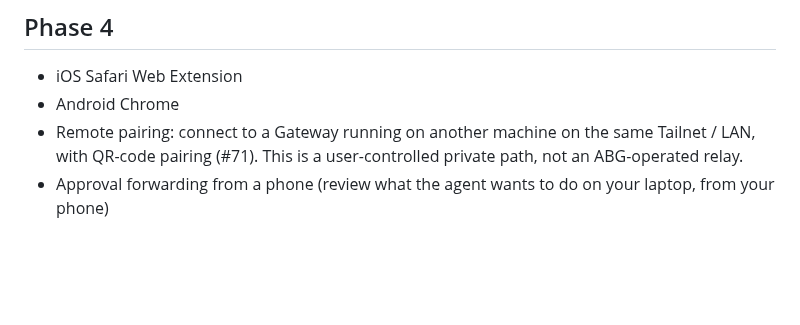
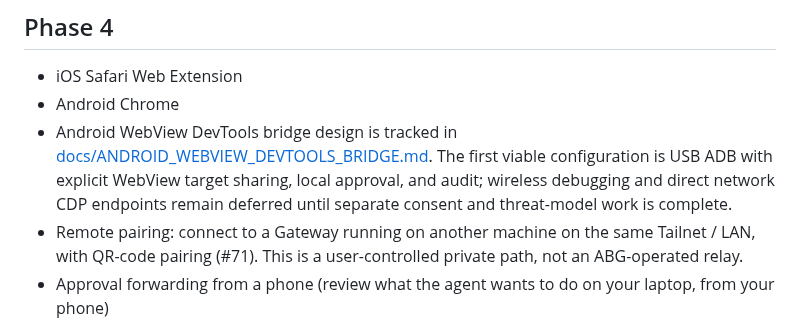
Before and after one commit to arcmanagement/agent-browser-gateway, a Markdown page: ROADMAP.md, the part around the change. Drawn GitHub-style; blank space fills up the shorter version.

Commit message:
Document Android WebView DevTools bridge design

```diff
--- a/ROADMAP.md
+++ b/ROADMAP.md
@@ -157,6 +157,11 @@ Current repo version: **v0.4.1**.
 
 - iOS Safari Web Extension
 - Android Chrome
+- Android WebView DevTools bridge design is tracked in
+  [docs/ANDROID_WEBVIEW_DEVTOOLS_BRIDGE.md](docs/ANDROID_WEBVIEW_DEVTOOLS_BRIDGE.md). The first
+  viable configuration is USB ADB with explicit WebView target sharing, local approval, and audit;
+  wireless debugging and direct network CDP endpoints remain deferred until separate consent and
+  threat-model work is complete.
 - Remote pairing: connect to a Gateway running on another machine on the same Tailnet / LAN, with QR-code pairing (#71). This is a user-controlled private path, not an ABG-operated relay.
 - Approval forwarding from a phone (review what the agent wants to do on your laptop, from your phone)
 
```
Also changed, not shown: docs/ANDROID_WEBVIEW_DEVTOOLS_BRIDGE.md (added, +155 -0 lines).
